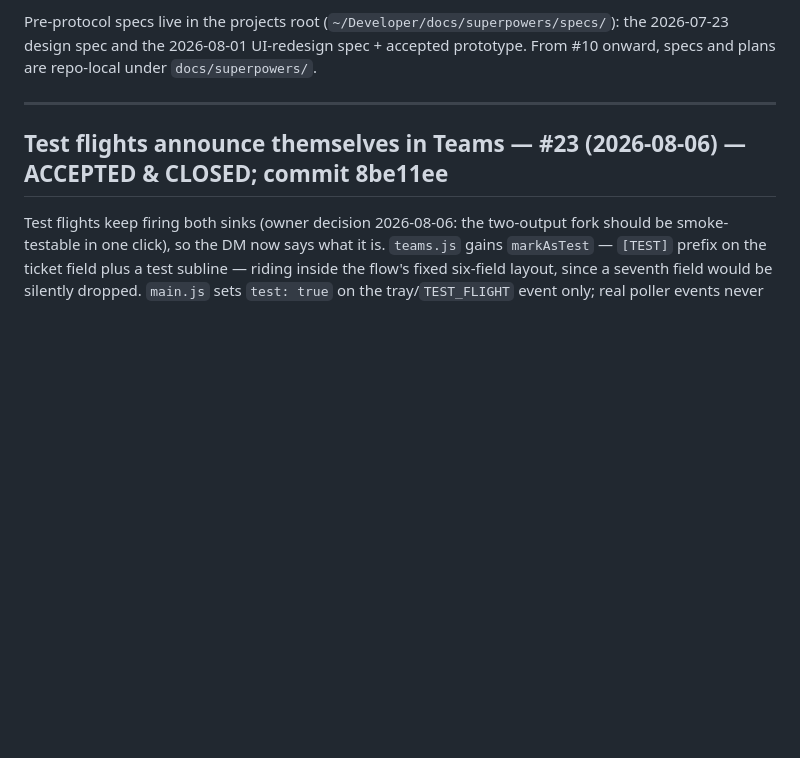
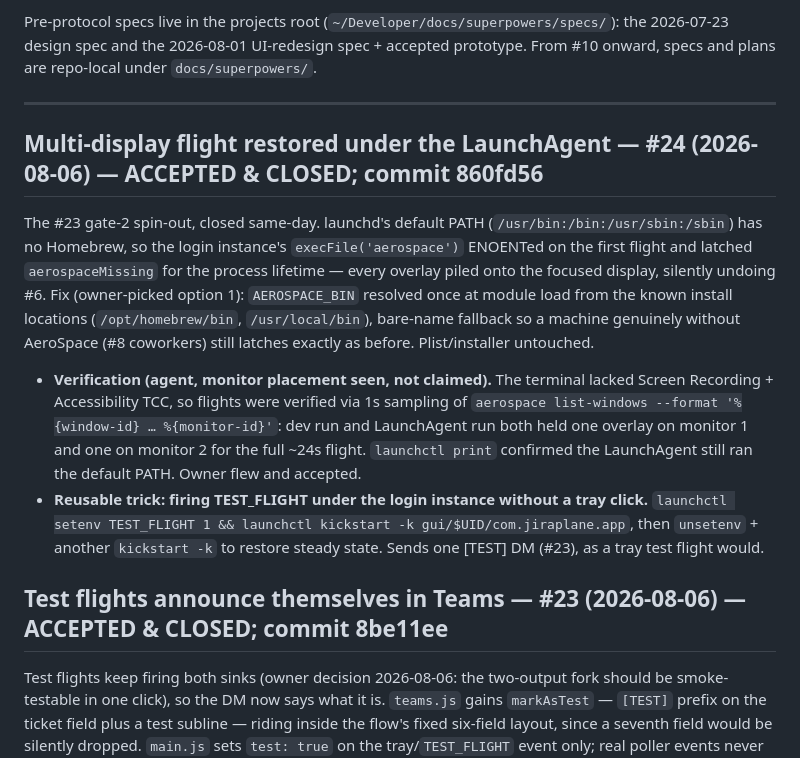
Before and after one commit to godfreyponce/jiraPlane, a Markdown page: docs/HISTORY.md, the part around the change. Rendered like a GitHub page; blank space fills up the shorter version.

Commit message:
docs: #24 accepted — STATE advanced to #21, HISTORY entry, plan file
Co-Authored-By: Claude Opus 5 (1M context) <noreply@anthropic.com>

```diff
--- a/docs/HISTORY.md
+++ b/docs/HISTORY.md
@@ -10,6 +10,25 @@ the 2026-07-23 design spec and the 2026-08-01 UI-redesign spec + accepted protot
 From #10 onward, specs and plans are repo-local under `docs/superpowers/`.
 
 ---
+
+## Multi-display flight restored under the LaunchAgent — #24 (2026-08-06) — ACCEPTED & CLOSED; commit 860fd56
+
+The #23 gate-2 spin-out, closed same-day. launchd's default PATH (`/usr/bin:/bin:/usr/sbin:/sbin`)
+has no Homebrew, so the login instance's `execFile('aerospace')` ENOENTed on the first flight and
+latched `aerospaceMissing` for the process lifetime — every overlay piled onto the focused display,
+silently undoing #6. Fix (owner-picked option 1): `AEROSPACE_BIN` resolved once at module load from
+the known install locations (`/opt/homebrew/bin`, `/usr/local/bin`), bare-name fallback so a machine
+genuinely without AeroSpace (#8 coworkers) still latches exactly as before. Plist/installer untouched.
+
+- **Verification (agent, monitor placement seen, not claimed).** The terminal lacked Screen
+  Recording + Accessibility TCC, so flights were verified via 1s sampling of
+  `aerospace list-windows --format '%{window-id} … %{monitor-id}'`: dev run and LaunchAgent run
+  both held one overlay on monitor 1 and one on monitor 2 for the full ~24s flight.
+  `launchctl print` confirmed the LaunchAgent still ran the default PATH. Owner flew and accepted.
+- **Reusable trick: firing TEST_FLIGHT under the login instance without a tray click.**
+  `launchctl setenv TEST_FLIGHT 1 && launchctl kickstart -k gui/$UID/com.jiraplane.app`, then
+  `unsetenv` + another `kickstart -k` to restore steady state. Sends one [TEST] DM (#23), as a
+  tray test flight would.
 
 ## Test flights announce themselves in Teams — #23 (2026-08-06) — ACCEPTED & CLOSED; commit 8be11ee
 
```
Also changed, not shown: STATE.md (+6 -8 lines), 1 other file.
